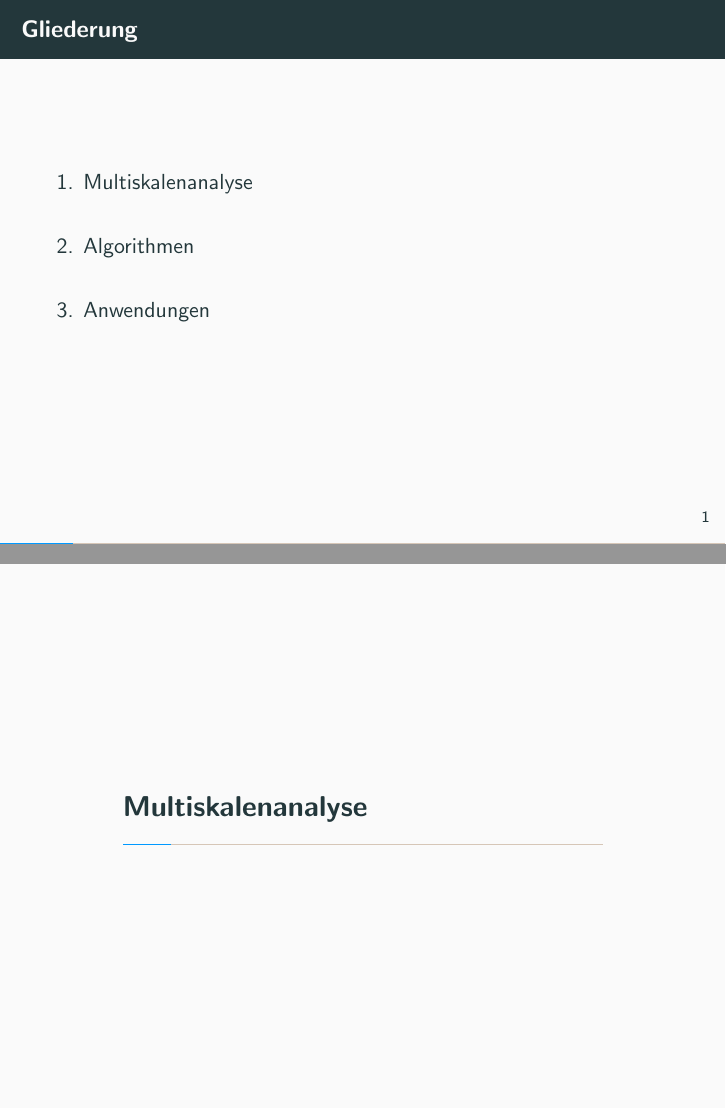
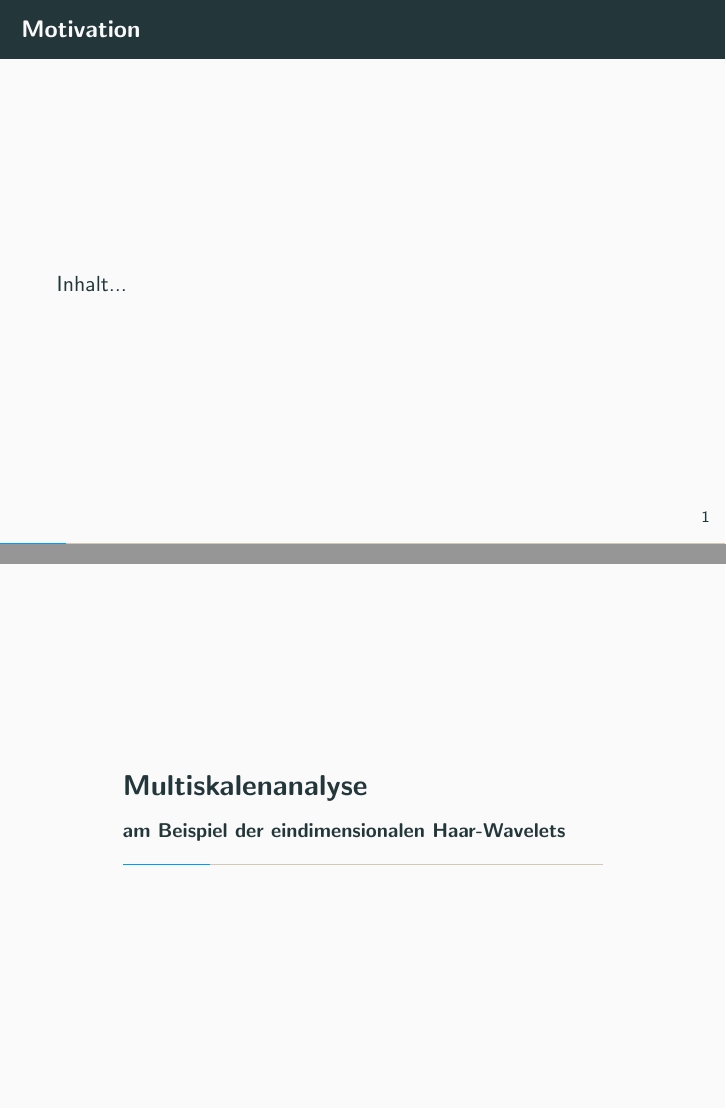
Before and after one commit to NlKLas/Wavelets, LaTeX slides (pres.tex, which reads pres1.tex): pages 2 and 3 of 18 before the commit and pages 2 and 4 of 21 after it, joined at a grey line. Compiled offline with pdfLaTeX.

Commit message:
ein anfang

```diff
--- a/pres1.tex
+++ b/pres1.tex
@@ -1,4 +1,14 @@
-\section{Multiskalenanalyse}
+% !TeX spellcheck = de_DE
+\begin{frame}{Motivation}
+	Inhalt...
+\end{frame}
+
+\begin{frame}{Gliederung}
+	\setbeamertemplate{section in toc}[sections numbered]
+	\tableofcontents[hideallsubsections]
+\end{frame}
+
+\section[Multiskalenanalyse \hspace{42mm}\small am Beispiel der eindimensionalen Haar-Wavelets]{Multiskalenanalyse}
 
 	{\setbeamertemplate{frame footer}{Quelle}
 	\begin{frame}{Titel}
```
Also changed, not shown: pres.tex (+3 -8 lines), pres.pdf, pres1.tex (6 more changed lines), 1 other file.
